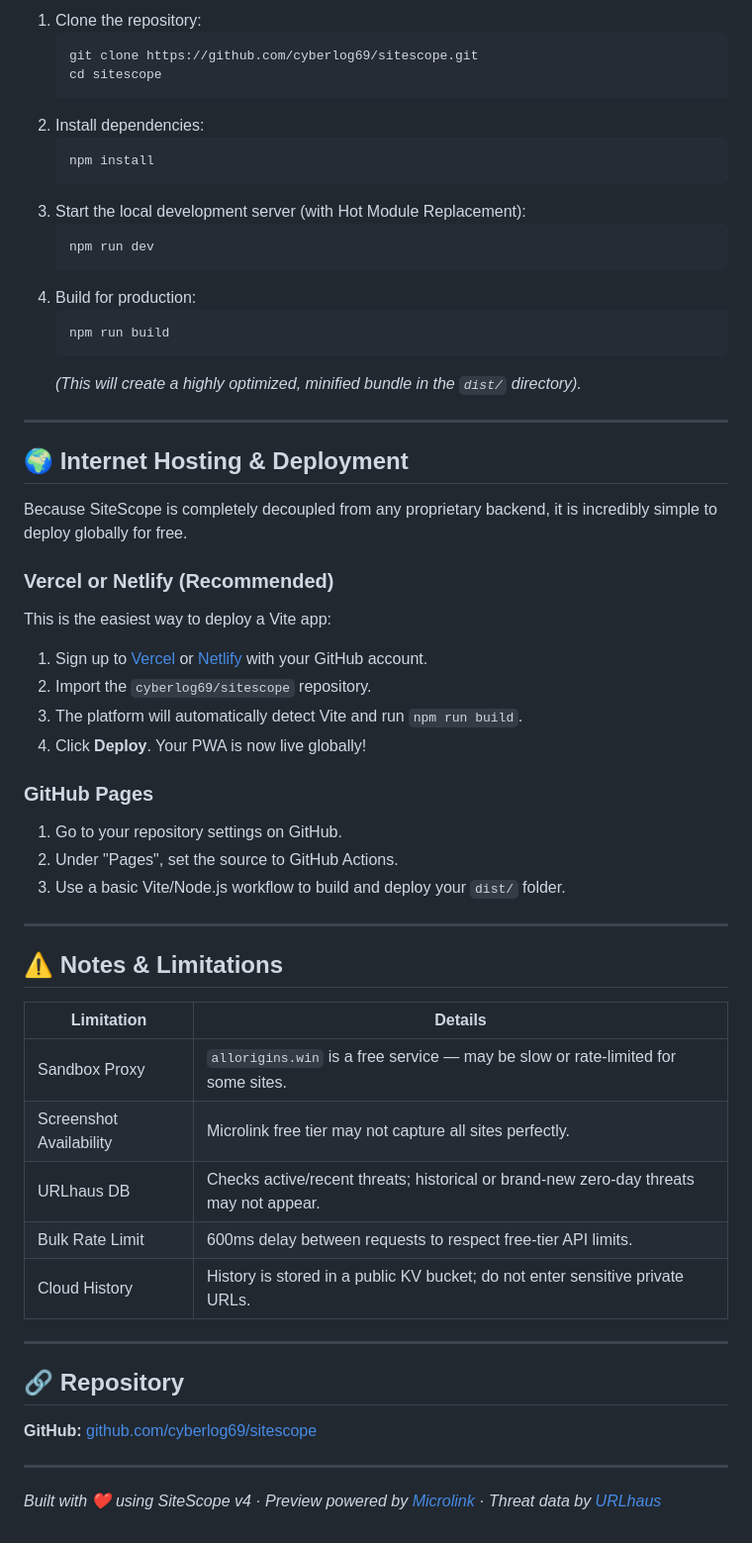
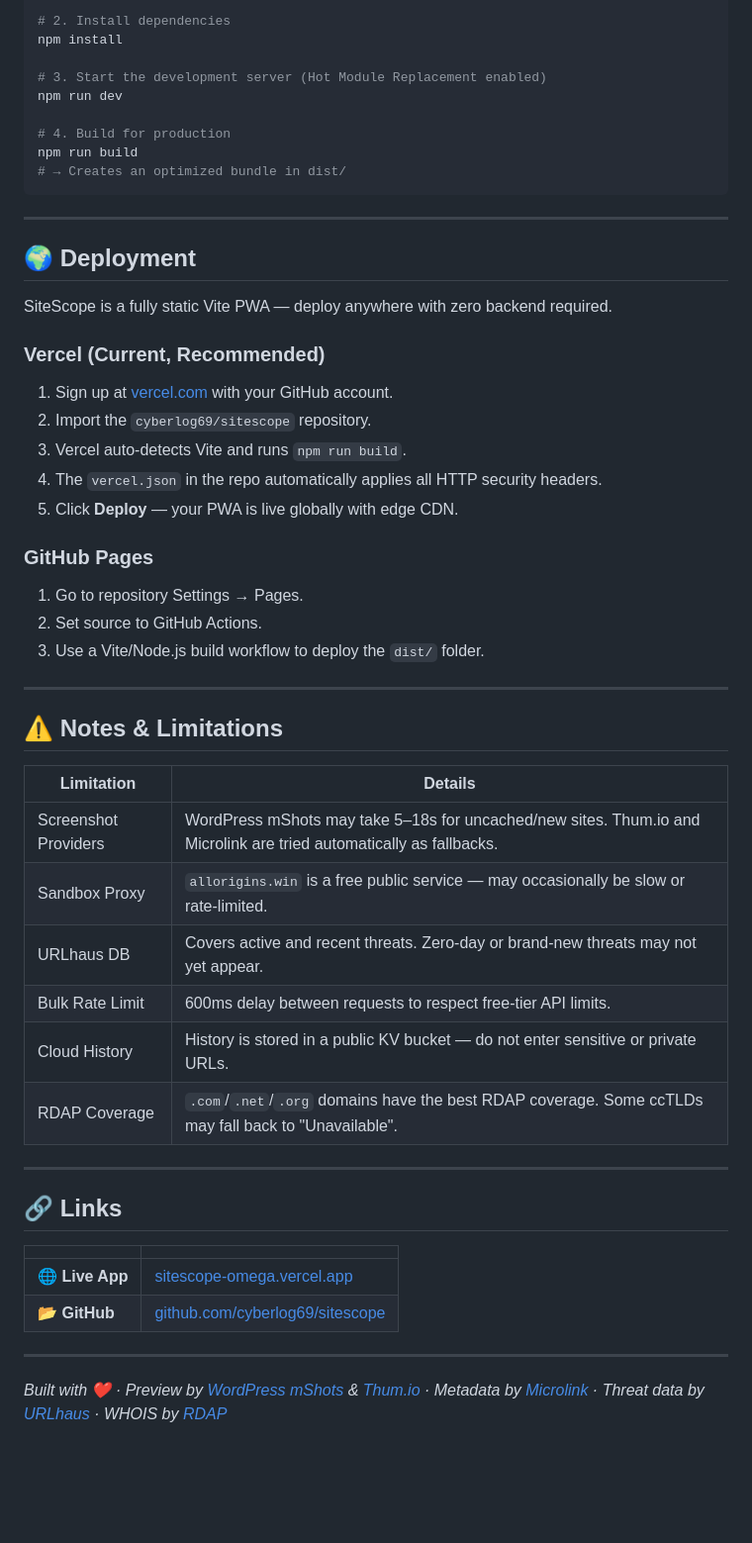
Before and after one commit to cyberlog69/sitescope, a Markdown page: README.md, the part around one of its changes. Shown at 99% size. Rendered like a GitHub page; blank space fills up the shorter version.

````diff
--- a/README.md
+++ b/README.md
@@ -78,40 +169,32 @@ SiteScope now uses a modern build process. To run the app locally:
 
-1. Clone the repository:
-   ```bash
-   git clone https://github.com/cyberlog69/sitescope.git
-   cd sitescope
-   ```
-2. Install dependencies:
-   ```bash
-   npm install
-   ```
-3. Start the local development server (with Hot Module Replacement):
-   ```bash
-   npm run dev
-   ```
-4. Build for production:
-   ```bash
-   npm run build
-   ```
-   *(This will create a highly optimized, minified bundle in the `dist/` directory).*
+# 2. Install dependencies
+npm install
+
+# 3. Start the development server (Hot Module Replacement enabled)
+npm run dev
+
+# 4. Build for production
+npm run build
+# → Creates an optimized bundle in dist/
+```
 
 ---
 
-## 🌍 Internet Hosting & Deployment
+## 🌍 Deployment
 
-Because SiteScope is completely decoupled from any proprietary backend, it is incredibly simple to deploy globally for free.
+SiteScope is a fully static Vite PWA — deploy anywhere with zero backend required.
 
-### Vercel or Netlify (Recommended)
-This is the easiest way to deploy a Vite app:
-1. Sign up to [Vercel](https://vercel.com/) or [Netlify](https://netlify.com/) with your GitHub account.
+### Vercel (Current, Recommended)
+1. Sign up at [vercel.com](https://vercel.com) with your GitHub account.
 2. Import the `cyberlog69/sitescope` repository.
-3. The platform will automatically detect Vite and run `npm run build`.
-4. Click **Deploy**. Your PWA is now live globally!
+3. Vercel auto-detects Vite and runs `npm run build`.
+4. The `vercel.json` in the repo automatically applies all HTTP security headers.
+5. Click **Deploy** — your PWA is live globally with edge CDN.
 
 ### GitHub Pages
-1. Go to your repository settings on GitHub.
-2. Under "Pages", set the source to GitHub Actions.
-3. Use a basic Vite/Node.js workflow to build and deploy your `dist/` folder.
+1. Go to repository Settings → Pages.
+2. Set source to GitHub Actions.
+3. Use a Vite/Node.js build workflow to deploy the `dist/` folder.
 
 ---
 
@@ -119,18 +202,22 @@ This is the easiest way to deploy a Vite app:
 
 | Limitation | Details |
 |---|---|
-| Sandbox Proxy | `allorigins.win` is a free service — may be slow or rate-limited for some sites. |
-| Screenshot Availability | Microlink free tier may not capture all sites perfectly. |
-| URLhaus DB | Checks active/recent threats; historical or brand-new zero-day threats may not appear. |
+| Screenshot Providers | WordPress mShots may take 5–18s for uncached/new sites. Thum.io and Microlink are tried automatically as fallbacks. |
+| Sandbox Proxy | `allorigins.win` is a free public service — may occasionally be slow or rate-limited. |
+| URLhaus DB | Covers active and recent threats. Zero-day or brand-new threats may not yet appear. |
 | Bulk Rate Limit | 600ms delay between requests to respect free-tier API limits. |
-| Cloud History | History is stored in a public KV bucket; do not enter sensitive private URLs. |
+| Cloud History | History is stored in a public KV bucket — do not enter sensitive or private URLs. |
+| RDAP Coverage | `.com`/`.net`/`.org` domains have the best RDAP coverage. Some ccTLDs may fall back to "Unavailable". |
 
 ---
 
-## 🔗 Repository
+## 🔗 Links
 
-**GitHub:** [github.com/cyberlog69/sitescope](https://github.com/cyberlog69/sitescope)
+| | |
+|---|---|
+| 🌐 **Live App** | [sitescope-omega.vercel.app](https://sitescope-omega.vercel.app) |
+| 📂 **GitHub** | [github.com/cyberlog69/sitescope](https://github.com/cyberlog69/sitescope) |
 
 ---
 
-*Built with ❤️ using SiteScope v4 · Preview powered by [Microlink](https://microlink.io) · Threat data by [URLhaus](https://urlhaus.abuse.ch)*
+*Built with ❤️ · Preview by [WordPress mShots](https://s0.wordpress.com/mshots/v1/) & [Thum.io](https://image.thum.io) · Metadata by [Microlink](https://microlink.io) · Threat data by [URLhaus](https://urlhaus.abuse.ch) · WHOIS by [RDAP](https://rdap.org)*
````
Also changed, not shown: other parts of README.md (+125 -34 lines).
